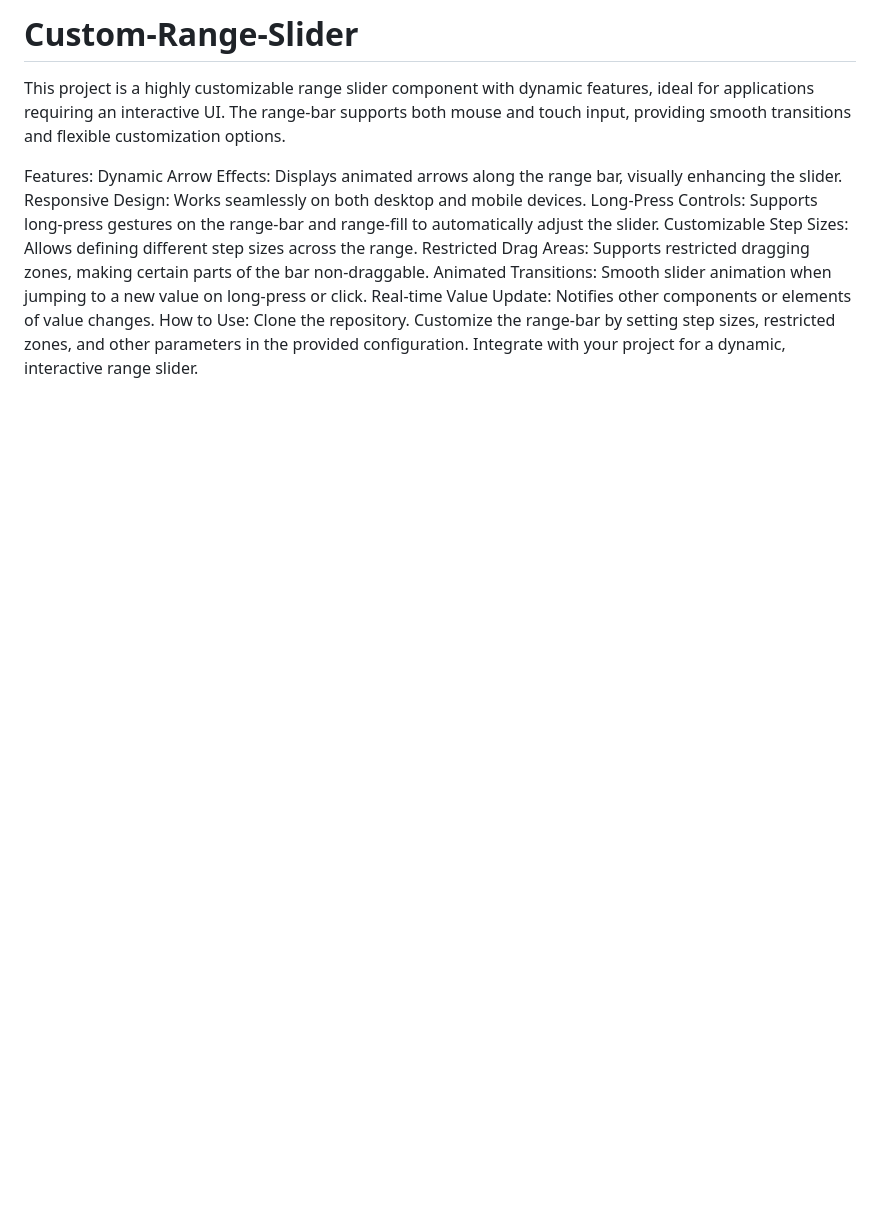
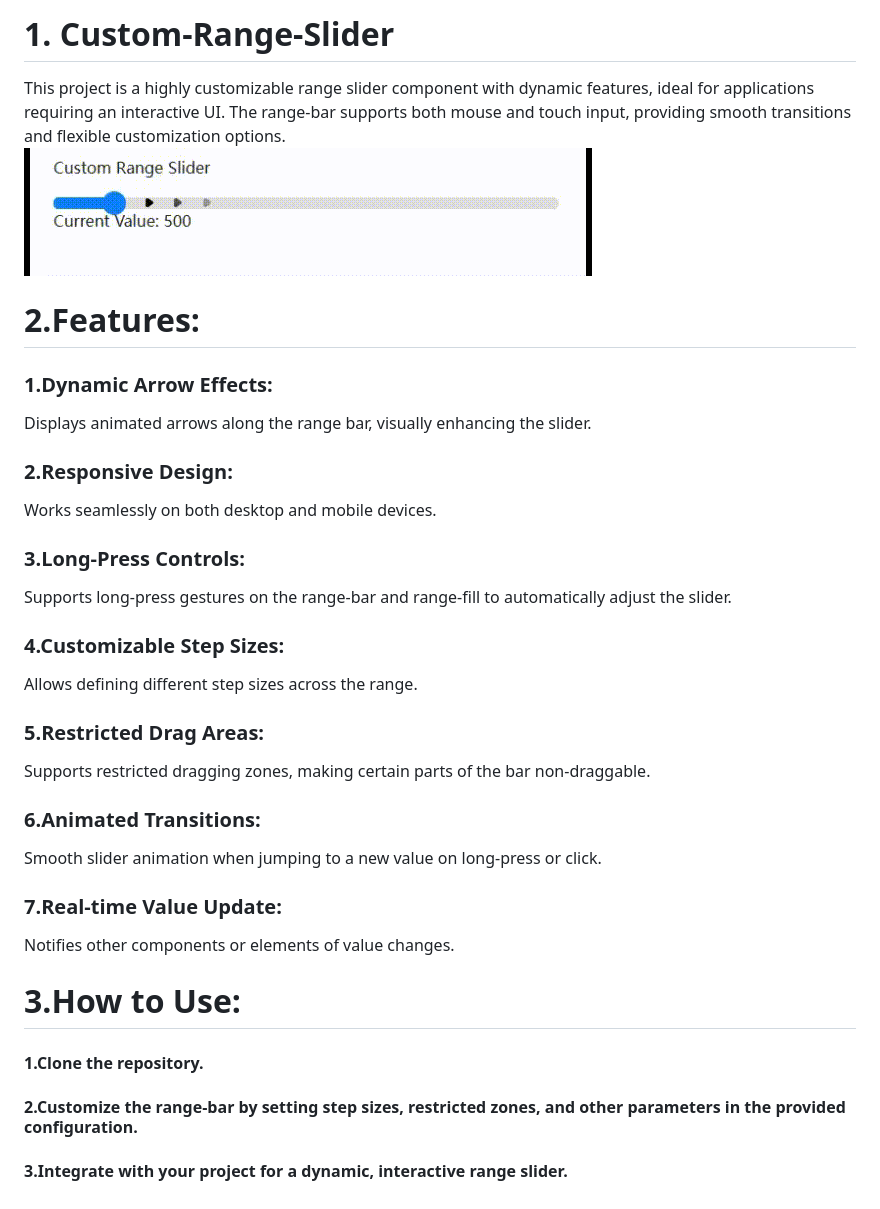
Before and after one commit to mandomwu/Custom-Range-Slider, a Markdown page: README.md, the part around the change. GitHub-like rendering; pictures changed too: images/screenshot.gif (added); blank space fills up the shorter version.

```diff
--- a/README.md
+++ b/README.md
@@ -1,15 +1,32 @@
-# Custom-Range-Slider
+# 1. Custom-Range-Slider
 This project is a highly customizable range slider component with dynamic features, ideal for applications requiring an interactive UI. The range-bar supports both mouse and touch input, providing smooth transitions and flexible customization options.
+![Screenshot](images/screenshot.gif)
 
-Features:
-Dynamic Arrow Effects: Displays animated arrows along the range bar, visually enhancing the slider.
-Responsive Design: Works seamlessly on both desktop and mobile devices.
-Long-Press Controls: Supports long-press gestures on the range-bar and range-fill to automatically adjust the slider.
-Customizable Step Sizes: Allows defining different step sizes across the range.
-Restricted Drag Areas: Supports restricted dragging zones, making certain parts of the bar non-draggable.
-Animated Transitions: Smooth slider animation when jumping to a new value on long-press or click.
-Real-time Value Update: Notifies other components or elements of value changes.
-How to Use:
-Clone the repository.
-Customize the range-bar by setting step sizes, restricted zones, and other parameters in the provided configuration.
-Integrate with your project for a dynamic, interactive range slider.
+# 2.Features:
+### 1.Dynamic Arrow Effects:
+Displays animated arrows along the range bar, visually enhancing the
+slider.
+
+### 2.Responsive Design:
+Works seamlessly on both desktop and mobile devices.
+
+### 3.Long-Press Controls:
+Supports long-press gestures on the range-bar and range-fill to automatically adjust the slider.
+
+### 4.Customizable Step Sizes:
+ Allows defining different step sizes across the range.
+
+### 5.Restricted Drag Areas:
+ Supports restricted dragging zones, making certain parts of the bar non-draggable.
+
+### 6.Animated Transitions:
+Smooth slider animation when jumping to a new value on long-press or
+click.
+
+### 7.Real-time Value Update:
+Notifies other components or elements of value changes.
+
+# 3.How to Use:
+#### 1.Clone the repository.
+#### 2.Customize the range-bar by setting step sizes, restricted zones, and other parameters in the provided configuration.
+#### 3.Integrate with your project for a dynamic, interactive range slider.
```
Also changed, not shown: 2 other files.
